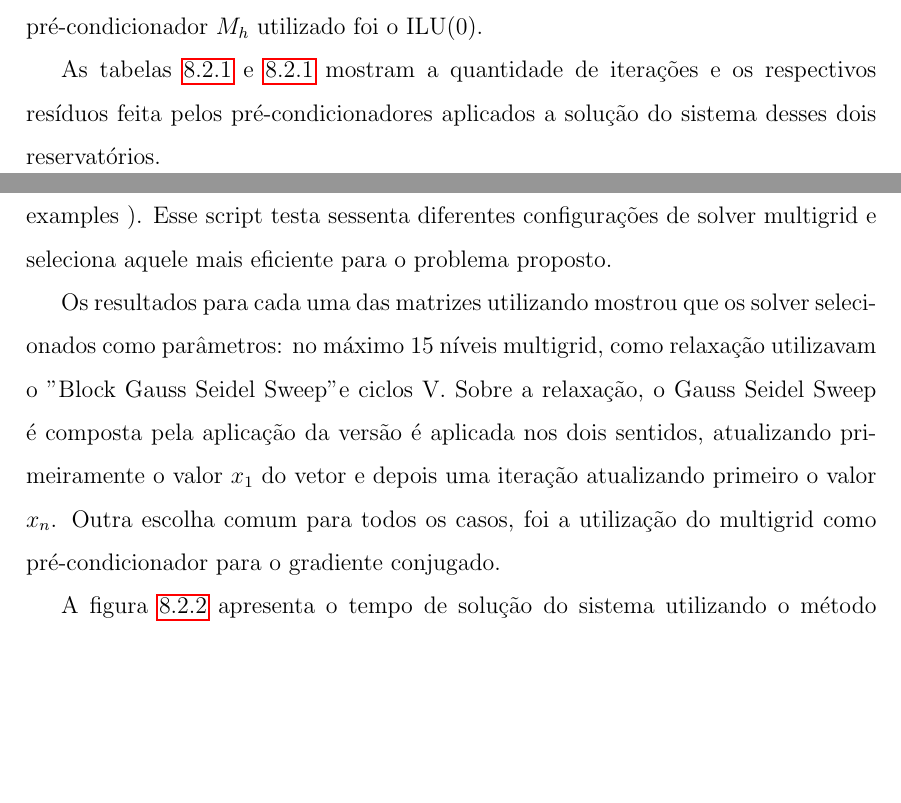
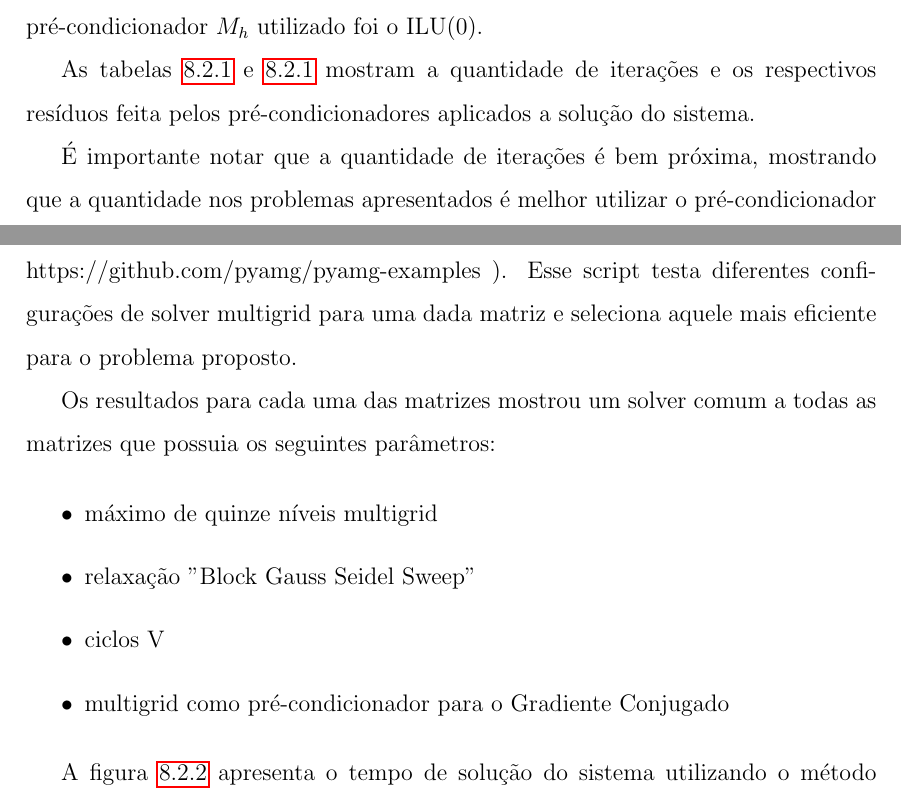
Before and after one commit to mtsodf/TeseMestrado, a LaTeX thesis (thesis.tex, which reads chap08/experimentos.tex): two parts of pages 40 and 42 of 51 before the commit and two parts of pages 40 and 42 of 50 after it, joined at a grey line, cut so that both start at the same text, the shorter picture padded with empty space. Compiled offline with pdfLaTeX.

```diff
--- a/chap08/experimentos.tex
+++ b/chap08/experimentos.tex
@@ -189,7 +189,11 @@
 Assim, os casoA e casoB foram utilizados para a comparação do número de iterações entre os dois pré-condicionadores junto
 com o método Bicgstab dado que o pré-condicionador multiplicativo não necessariamente é simétrico. Nesses testes o pré-condicionador $M_h$ utilizado foi o ILU(0).
 
-As tabelas \ref{table:precondcasoAcomp} e \ref{table:precondcasoBcomp} mostram a quantidade de iterações e os respectivos resíduos feita pelos pré-condicionadores aplicados a solução do sistema desses dois reservatórios.
+As tabelas \ref{table:precondcasoAcomp} e \ref{table:precondcasoBcomp} mostram a quantidade de iterações e os respectivos resíduos feita pelos pré-condicionadores aplicados a solução do sistema.
+
+É importante notar que a quantidade de iterações é bem próxima, mostrando que a quantidade
+nos problemas apresentados é melhor utilizar o pré-condicionador aditivo em relação ao pré-condicionador multiplicativo. Dessa forma, os próximos
+testes serão feito utilizando com o solver o Gradiente Conjugado.
 
 \begin{table}[]\label{table:precondcasoAcomp}
     \caption{Comparação de pré-condicionador aditivo contra multiplicativo para caso A utilizando como solver linear o método Bicgstab para diferentes níveis de engrossamento do nível grosso.}
@@ -223,10 +227,17 @@
 
 \subsection{Comparação com Multigrid}
 
-Nessa seção, são apresentadas comparações entre o pré-condicionador multiescala e o solver multigrid. Para esse comparação foi utilizado o solver multigrid Pyamg descrito e implementado em \cite{OlSc2018}. Dado a grande quantidade de parâmetros necessários para a configuração dos solver multigrid como: a quantidade de níveis devem ser utilizados, quantidade de relaxações em cada nível, qual o tipo de relaxação será utilizada, dentre outras variáveis, foi utilizado o script solver\_diagnotics.py disponibilizado pela equipe do Pyamg no repositório ( https://github.com/pyamg/pyamg-examples ). Esse script testa sessenta diferentes configurações de solver multigrid e seleciona aquele mais eficiente para o problema proposto.
+Nessa seção, são apresentadas comparações entre o método multiescala e o método multigrid. Para esse comparação foi utilizado o solver multigrid Pyamg, que é um solver multigrid  descrito e implementado em \cite{OlSc2018}.
+Dado a grande quantidade de parâmetros necessários para a configuração dos solver multigrid como: a quantidade de níveis devem ser utilizados, quantidade de relaxações em cada nível, qual o tipo de relaxação será utilizada, dentre outras variáveis, foi utilizado o script solver\_diagnotics.py disponibilizado pela equipe do Pyamg no repositório ( https://github.com/pyamg/pyamg-examples ). Esse script testa diferentes configurações de solver multigrid para uma dada matriz e seleciona aquele mais eficiente para o problema proposto.
 
-Os resultados para cada uma das matrizes utilizando mostrou que os solver selecionados como parâmetros: no máximo 15 níveis multigrid, como relaxação utilizavam o "Block Gauss Seidel Sweep" e ciclos V. Sobre a relaxação, o Gauss Seidel Sweep é composta pela aplicação da versão é aplicada nos dois sentidos, atualizando primeiramente o valor  $x_1$  do vetor e depois uma iteração atualizando primeiro o valor  $x_n$. Outra escolha comum para todos os casos, foi a utilização do multigrid como pré-condicionador para o gradiente conjugado.
+Os resultados para cada uma das matrizes mostrou um solver comum a todas as matrizes que possuia os seguintes parâmetros:
 
+\begin{itemize}
+    \item máximo de quinze níveis multigrid
+    \item relaxação "Block Gauss Seidel Sweep"
+    \item ciclos V
+    \item multigrid como pré-condicionador para o Gradiente Conjugado
+\end{itemize}
 
 A figura \ref{fig:reservatorio100x100_1} apresenta o tempo de solução do sistema utilizando o método multiescala e multigrid (Pyamg) como precondicionador para o gradiente conjugado. São apresentados o resíduo ao longo das iterações, o tempo de execução do solver, a quantidade de iterações do solver linear e o tempo da iteração.
 
```
Also changed, not shown: chap08/figs/reservatorio100x100_1.eps (added), chap08/figs/reservatorio100x100_1.png, chap08/experimentos.tex (8 more changed lines).
